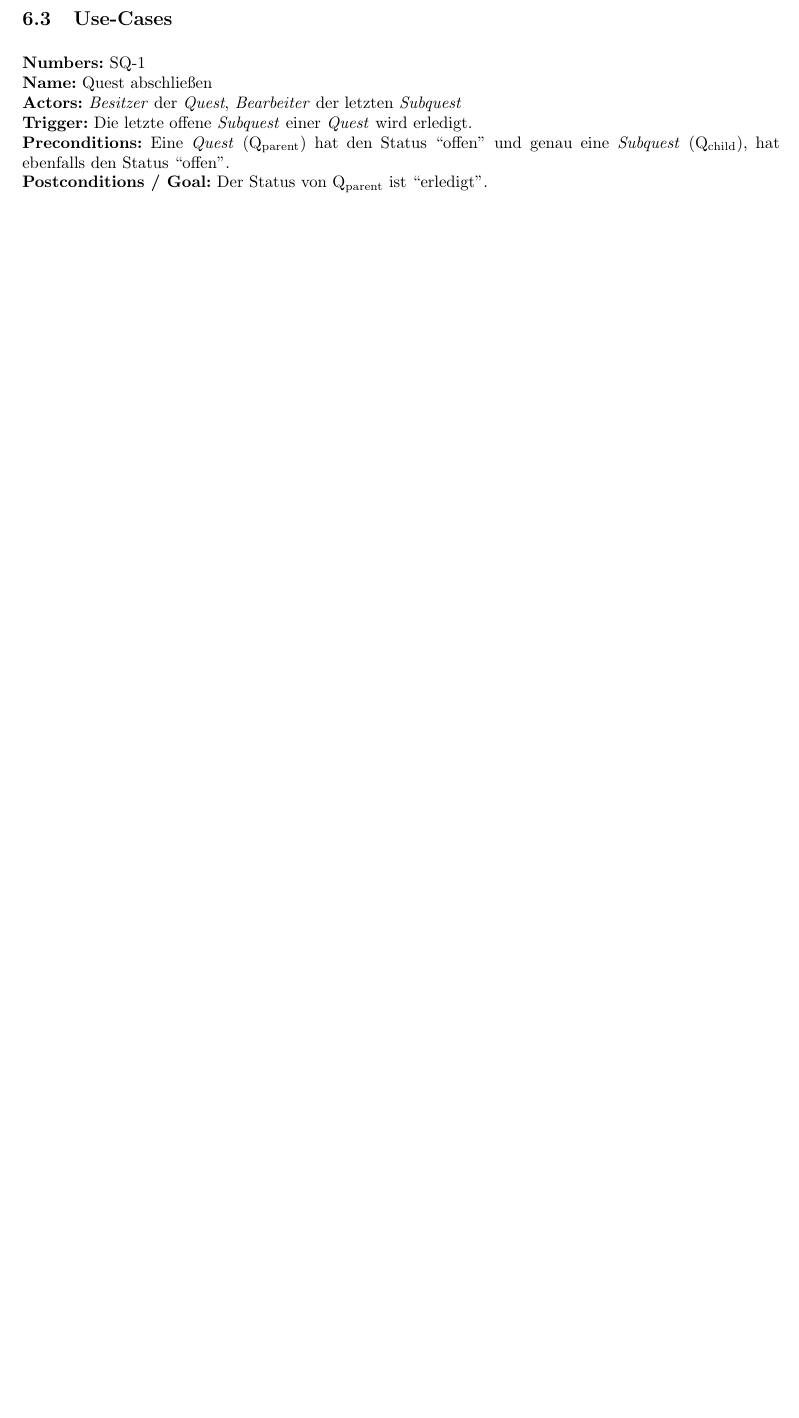
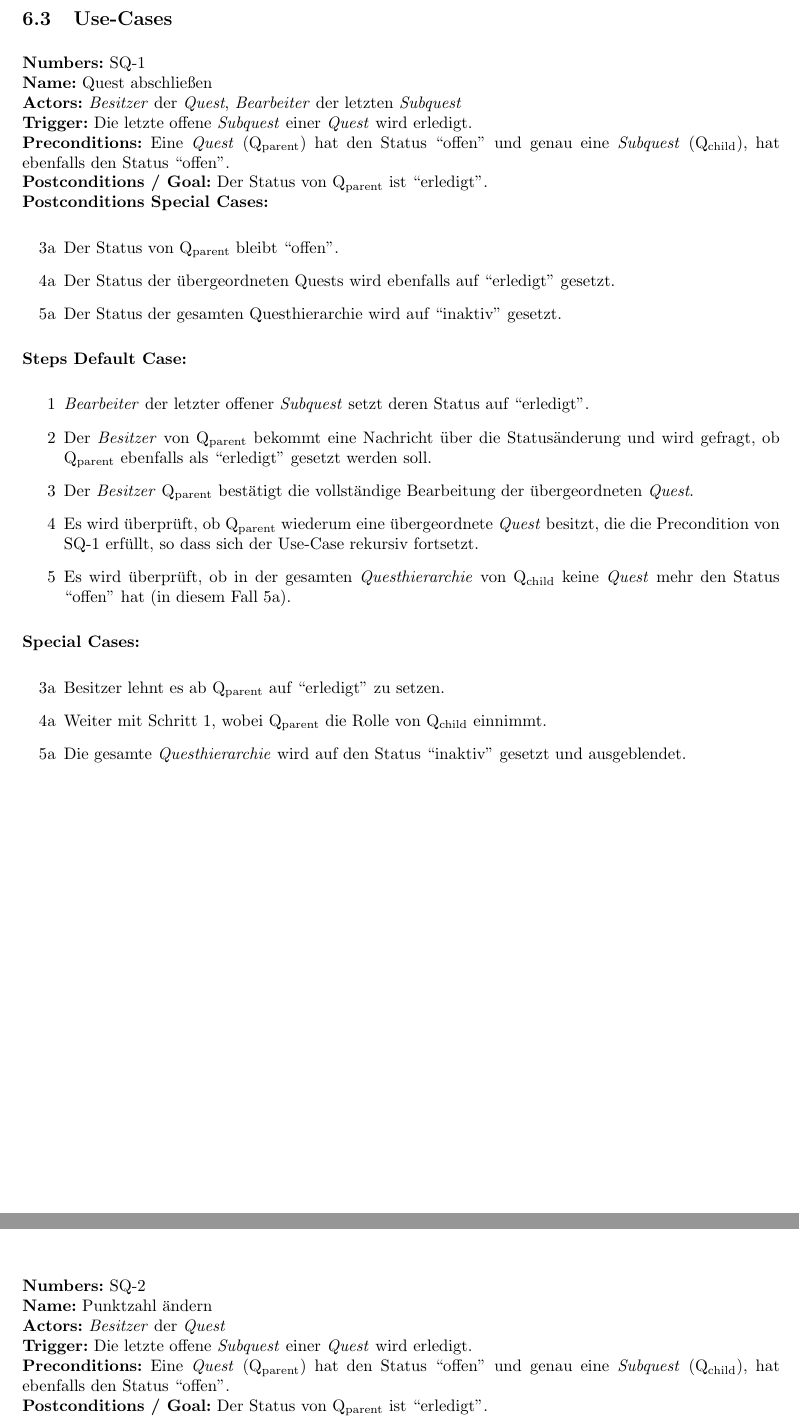
Before and after one commit to Bencrex/SE-LaTex, a LaTeX problem sheet (Übung 1 Spezifikation/exercise_01.tex): part of page 7 of 8 before the commit and two parts of pages 7 and 8 of 9 after it, the two joined at a grey line, cut so that both start at the same text, the shorter picture padded with empty space. The pictures show the PDF file Übung 1 Spezifikation/exercise_01.pdf that the author committed with the source.

Commit message:
O 2.6, 2.7

```diff
--- a/Übung 1 Spezifikation/exercise_01.tex
+++ b/Übung 1 Spezifikation/exercise_01.tex
@@ -329,6 +336,36 @@ Spezifizieren Sie ein optionales Feature. Die Whatsapp  Integration (O1) dient a
 
 \newpage
 
+\begin{samepage}
+	\textbf{Numbers:} SQ-2\\
+	\textbf{Name:} Punktzahl ändern\\
+	\textbf{Actors:} \textit{Besitzer} der \textit{Quest}\\
+	\textbf{Trigger:} Die letzte offene \textit{Subquest} einer \textit{Quest} wird erledigt.\\
+	\textbf{Preconditions:} Eine \textit{Quest} (Q\textsubscript{parent}) hat den Status ``offen'' und genau eine \textit{Subquest} (Q\textsubscript{child}), hat ebenfalls den Status ``offen''. \\
+	\textbf{Postconditions / Goal:} Der Status von Q\textsubscript{parent} ist ``erledigt''. \\
+	\textbf{Postconditions Special Cases:}
+	\begin{itemize}
+		\item[3a] Der Status von Q\textsubscript{parent} bleibt ``offen''.
+		\item[4a] Der Status der übergeordneten Quests wird ebenfalls auf ``erledigt'' gesetzt.
+		\item[5a] Der Status der gesamten Questhierarchie wird auf ``inaktiv'' gesetzt.
+	\end{itemize}
+	\textbf{Steps Default Case:}
+	\begin{itemize}
+		\item[1] \textit{Bearbeiter} der letzter offener \textit{Subquest} setzt deren Status auf ``erledigt''.
+		\item[2] Der \textit{Besitzer} von Q\textsubscript{parent} bekommt eine Nachricht über die Statusänderung und wird gefragt, ob Q\textsubscript{parent} ebenfalls  als ``erledigt'' gesetzt werden soll.
+		\item[3] Der \textit{Besitzer} Q\textsubscript{parent} bestätigt die vollständige Bearbeitung der übergeordneten \textit{Quest}.
+		\item[4] Es wird überprüft, ob Q\textsubscript{parent} wiederum eine übergeordnete \textit{Quest} besitzt, die die Precondition von SQ-1 erfüllt, so dass sich der Use-Case rekursiv fortsetzt.
+		\item[5] Es wird überprüft, ob in der gesamten \textit{Questhierarchie} von Q\textsubscript{child} keine \textit{Quest} mehr den Status ``offen'' hat (in diesem Fall 5a).
+	\end{itemize}
+	\textbf{Special Cases:}
+	\begin{itemize}
+	\item [3a] Besitzer lehnt es ab  Q\textsubscript{parent} auf ``erledigt'' zu setzen.
+	\item [4a] Weiter mit Schritt 1, wobei Q\textsubscript{parent} die Rolle von Q\textsubscript{child} einnimmt.
+	\item [5a] Die gesamte \textit{Questhierarchie} wird auf den Status ``inaktiv'' gesetzt und ausgeblendet.
+	\end{itemize}
+	\end{samepage}
+
+\newpage
 \section{Nicht Funktionale Anforderungen}
 
 \subsubsection{NF1 Systemumgebung}
```
Also changed, not shown: Übung 1 Spezifikation/exercise_01.pdf, Übung 1 Spezifikation/exercise_01.tex (9 more changed lines).
